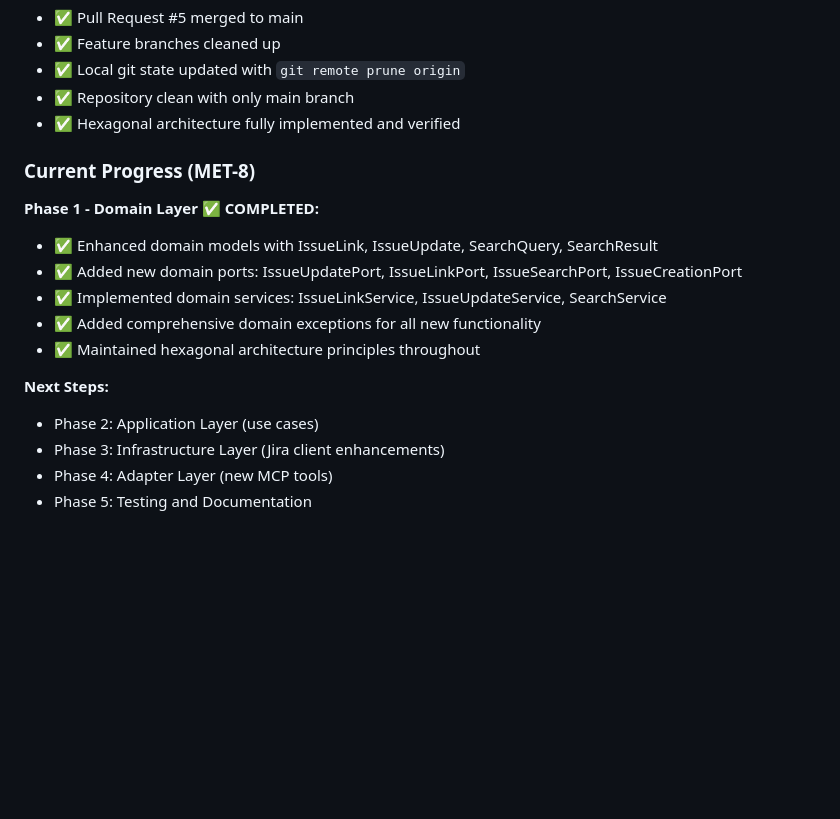
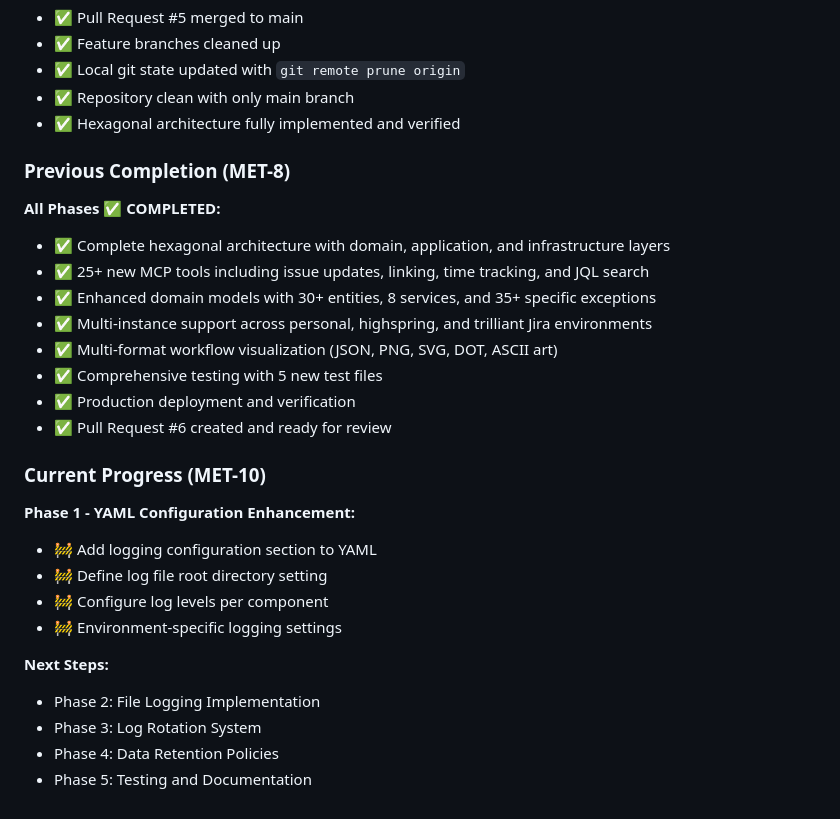
Before and after one commit to dawsonlp/BaseMcpServer, a Markdown page: jira_info.md, the part around one of its changes. Rendered like a GitHub page; blank space fills up the shorter version.

```diff
--- a/jira_info.md
+++ b/jira_info.md
@@ -61,16 +73,26 @@ Successfully tested with personal Jira instance:
 - ✅ Repository clean with only main branch
 - ✅ Hexagonal architecture fully implemented and verified
 
-### Current Progress (MET-8)
-**Phase 1 - Domain Layer ✅ COMPLETED:**
-- ✅ Enhanced domain models with IssueLink, IssueUpdate, SearchQuery, SearchResult
-- ✅ Added new domain ports: IssueUpdatePort, IssueLinkPort, IssueSearchPort, IssueCreationPort
-- ✅ Implemented domain services: IssueLinkService, IssueUpdateService, SearchService
-- ✅ Added comprehensive domain exceptions for all new functionality
-- ✅ Maintained hexagonal architecture principles throughout
+### Previous Completion (MET-8)
+**All Phases ✅ COMPLETED:**
+- ✅ Complete hexagonal architecture with domain, application, and infrastructure layers
+- ✅ 25+ new MCP tools including issue updates, linking, time tracking, and JQL search
+- ✅ Enhanced domain models with 30+ entities, 8 services, and 35+ specific exceptions
+- ✅ Multi-instance support across personal, highspring, and trilliant Jira environments
+- ✅ Multi-format workflow visualization (JSON, PNG, SVG, DOT, ASCII art)
+- ✅ Comprehensive testing with 5 new test files
+- ✅ Production deployment and verification
+- ✅ Pull Request #6 created and ready for review
+
+### Current Progress (MET-10)
+**Phase 1 - YAML Configuration Enhancement:**
+- 🚧 Add logging configuration section to YAML
+- 🚧 Define log file root directory setting
+- 🚧 Configure log levels per component
+- 🚧 Environment-specific logging settings
 
 **Next Steps:**
-- Phase 2: Application Layer (use cases)
-- Phase 3: Infrastructure Layer (Jira client enhancements)
-- Phase 4: Adapter Layer (new MCP tools)
+- Phase 2: File Logging Implementation
+- Phase 3: Log Rotation System
+- Phase 4: Data Retention Policies
 - Phase 5: Testing and Documentation
```
Also changed, not shown: other parts of jira_info.md (+28 -16 lines).
